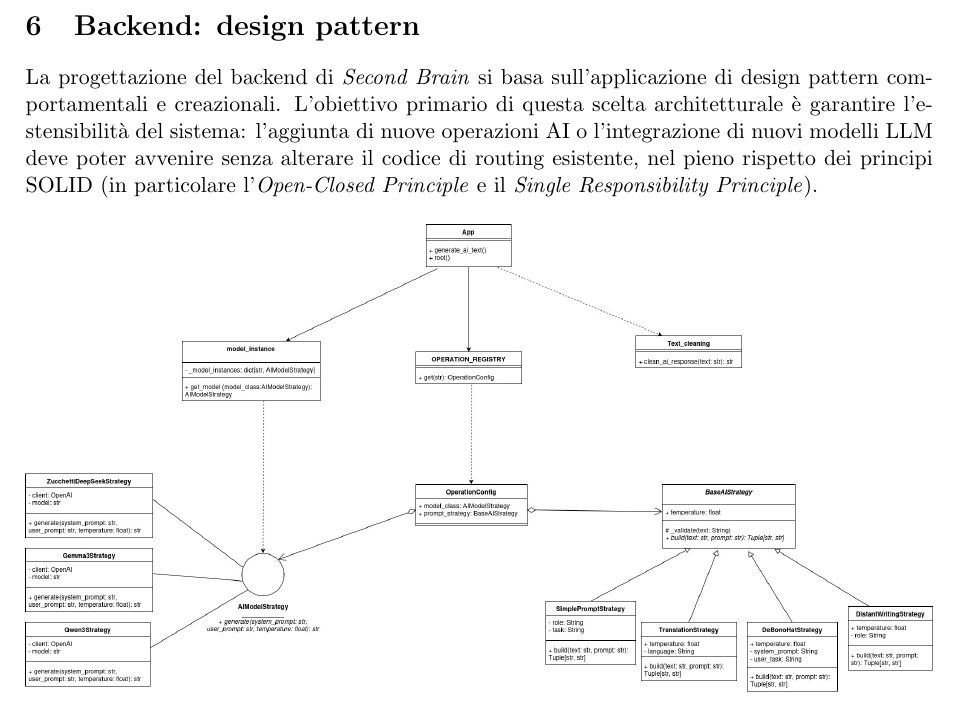
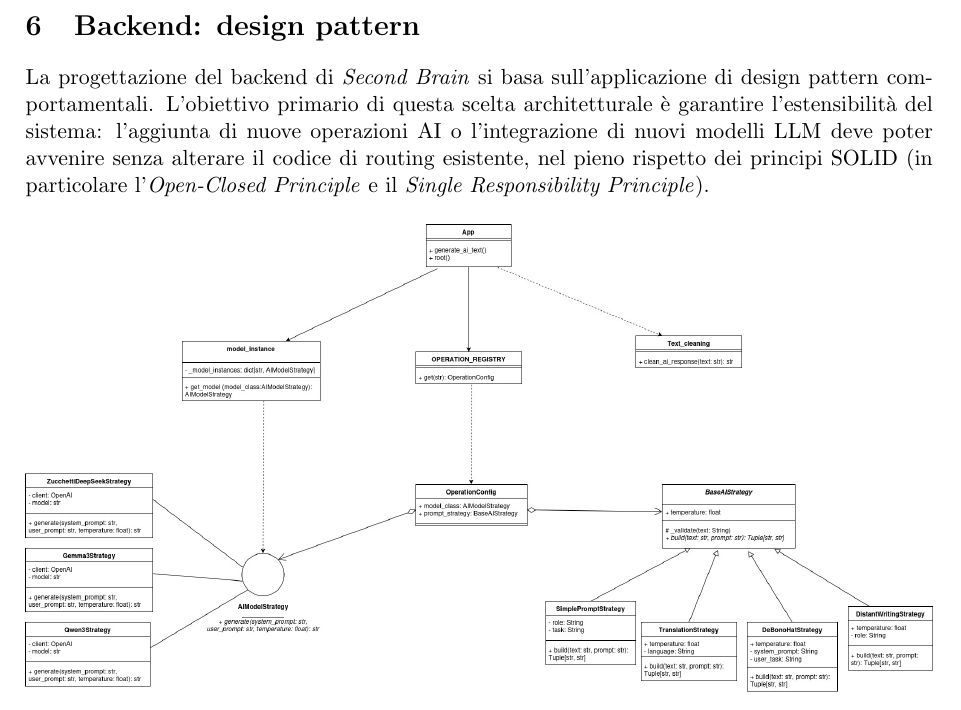
Before and after one commit to ByteMe25/ByteMe, a LaTeX document (src/3_PB/Specifica_Tecnica_v0.2.5.tex): part of page 19 of 51, cut so that both start at the same text. Compiled offline with pdfLaTeX.

Commit message:
Remove mention of creational design patterns in backend section

```diff
--- a/src/3_PB/Specifica_Tecnica_v0.2.5.tex
+++ b/src/3_PB/Specifica_Tecnica_v0.2.5.tex
@@ -623,7 +623,7 @@ Sottomodulo funzionale che utilizza espressioni regolari (regex) per validare e
 
 % STRATEGY
 \section{Backend: design pattern}
-La progettazione del backend di \textit{Second Brain} si basa sull'applicazione di design pattern comportamentali e creazionali. L'obiettivo primario di questa scelta architetturale è garantire l'estensibilità del sistema: l'aggiunta di nuove operazioni AI o l'integrazione di nuovi modelli LLM deve poter avvenire senza alterare il codice di routing esistente, nel pieno rispetto dei principi SOLID (in particolare l'\textit{Open-Closed Principle} e il \textit{Single Responsibility Principle}).
+La progettazione del backend di \textit{Second Brain} si basa sull'applicazione di design pattern comportamentali. L'obiettivo primario di questa scelta architetturale è garantire l'estensibilità del sistema: l'aggiunta di nuove operazioni AI o l'integrazione di nuovi modelli LLM deve poter avvenire senza alterare il codice di routing esistente, nel pieno rispetto dei principi SOLID (in particolare l'\textit{Open-Closed Principle} e il \textit{Single Responsibility Principle}).
 
 \begin{figure}[H]
     \centering
```
